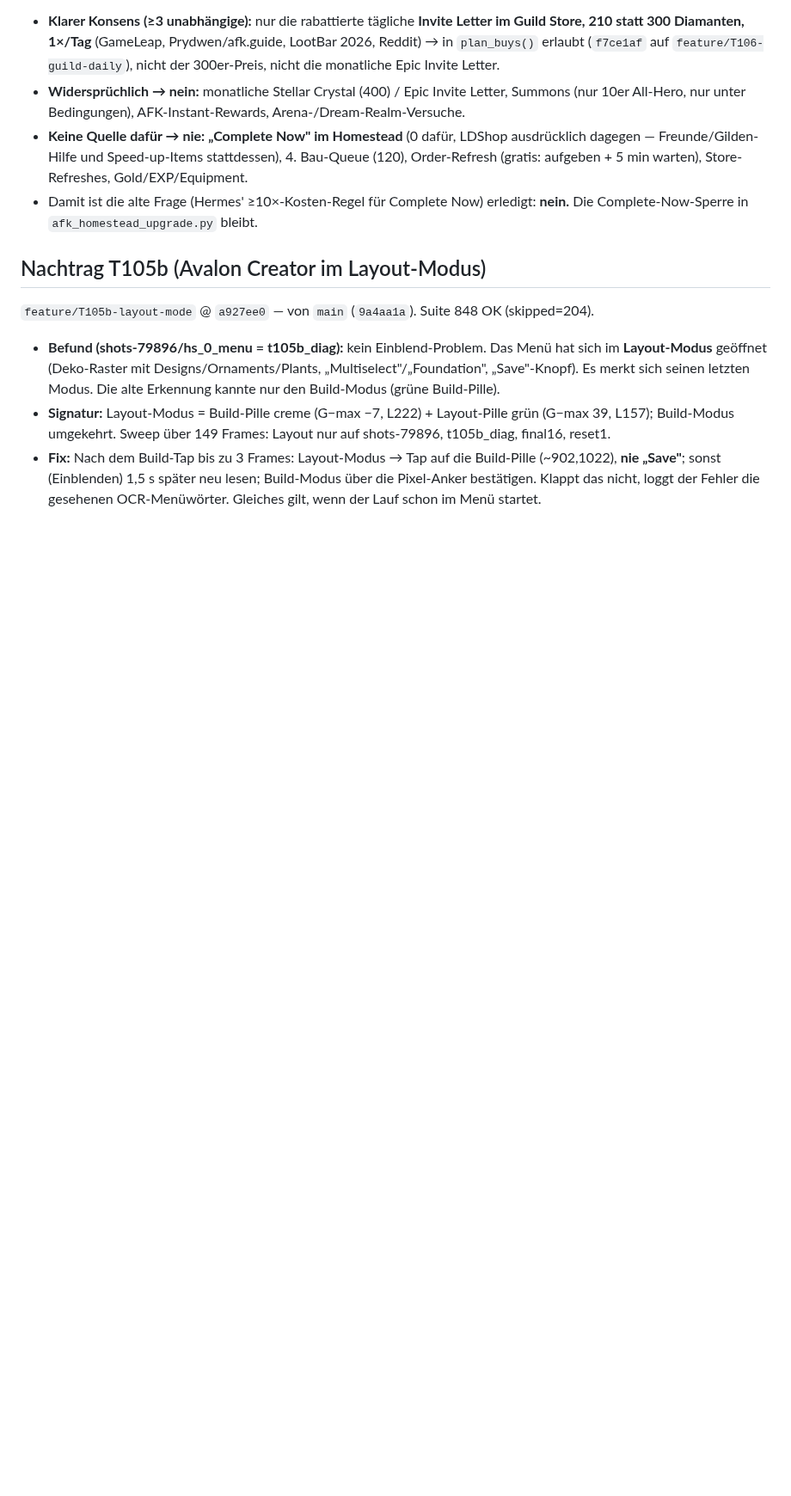
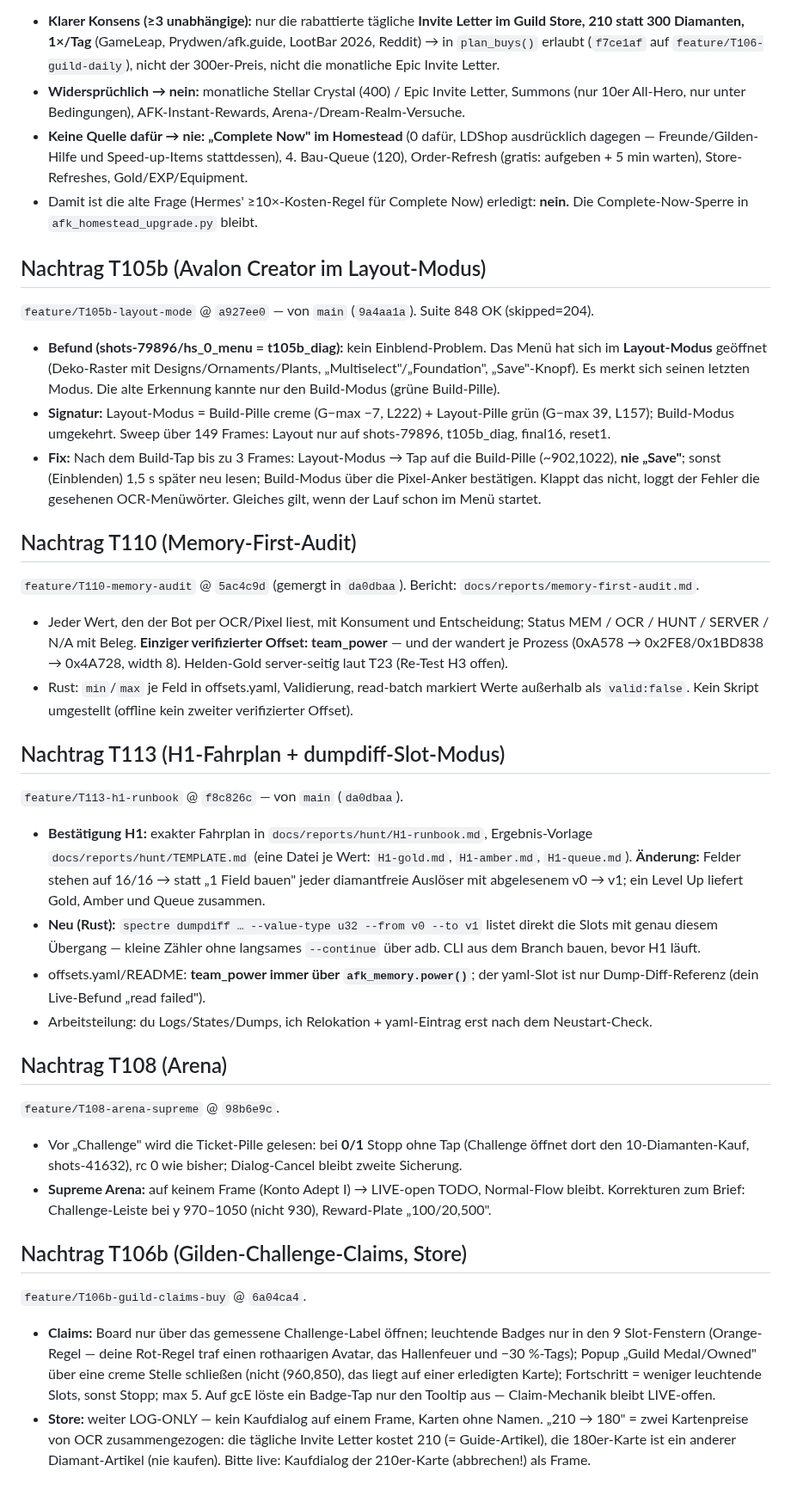
Before and after one commit to SiLeet/spectre, a Markdown page: docs/reports/claude-wave-7-corrections.md, the part around the change. Shown at 86% size. Drawn GitHub-style; blank space fills up the shorter version.

Commit message:
docs(reports): wave-7, T110/T113/T108/T106b addenda
Co-Authored-By: Claude Opus 5.5 <noreply@anthropic.com>

```diff
--- a/docs/reports/claude-wave-7-corrections.md
+++ b/docs/reports/claude-wave-7-corrections.md
@@ -222,3 +222,29 @@ User: „niemals diamanten ausgeben AUSSER es wird ABSOLUT empfohlen aus guides/
 - **Befund (shots-79896/hs_0_menu = t105b_diag):** kein Einblend-Problem. Das Menü hat sich im **Layout-Modus** geöffnet (Deko-Raster mit Designs/Ornaments/Plants, „Multiselect"/„Foundation", „Save"-Knopf). Es merkt sich seinen letzten Modus. Die alte Erkennung kannte nur den Build-Modus (grüne Build-Pille).
 - **Signatur:** Layout-Modus = Build-Pille creme (G−max −7, L222) + Layout-Pille grün (G−max 39, L157); Build-Modus umgekehrt. Sweep über 149 Frames: Layout nur auf shots-79896, t105b_diag, final16, reset1.
 - **Fix:** Nach dem Build-Tap bis zu 3 Frames: Layout-Modus → Tap auf die Build-Pille (~902,1022), **nie „Save"**; sonst (Einblenden) 1,5 s später neu lesen; Build-Modus über die Pixel-Anker bestätigen. Klappt das nicht, loggt der Fehler die gesehenen OCR-Menüwörter. Gleiches gilt, wenn der Lauf schon im Menü startet.
+
+## Nachtrag T110 (Memory-First-Audit)
+
+`feature/T110-memory-audit` @ `5ac4c9d` (gemergt in `da0dbaa`). Bericht: `docs/reports/memory-first-audit.md`.
+- Jeder Wert, den der Bot per OCR/Pixel liest, mit Konsument und Entscheidung; Status MEM / OCR / HUNT / SERVER / N/A mit Beleg. **Einziger verifizierter Offset: team_power** — und der wandert je Prozess (0xA578 → 0x2FE8/0x1BD838 → 0x4A728, width 8). Helden-Gold server-seitig laut T23 (Re-Test H3 offen).
+- Rust: `min`/`max` je Feld in offsets.yaml, Validierung, read-batch markiert Werte außerhalb als `valid:false`. Kein Skript umgestellt (offline kein zweiter verifizierter Offset).
+
+## Nachtrag T113 (H1-Fahrplan + dumpdiff-Slot-Modus)
+
+`feature/T113-h1-runbook` @ `f8c826c` — von `main` (`da0dbaa`).
+- **Bestätigung H1:** exakter Fahrplan in `docs/reports/hunt/H1-runbook.md`, Ergebnis-Vorlage `docs/reports/hunt/TEMPLATE.md` (eine Datei je Wert: `H1-gold.md`, `H1-amber.md`, `H1-queue.md`). **Änderung:** Felder stehen auf 16/16 → statt „1 Field bauen" jeder diamantfreie Auslöser mit abgelesenem v0 → v1; ein Level Up liefert Gold, Amber und Queue zusammen.
+- **Neu (Rust):** `spectre dumpdiff … --value-type u32 --from v0 --to v1` listet direkt die Slots mit genau diesem Übergang — kleine Zähler ohne langsames `--continue` über adb. CLI aus dem Branch bauen, bevor H1 läuft.
+- offsets.yaml/README: **team_power immer über `afk_memory.power()`**; der yaml-Slot ist nur Dump-Diff-Referenz (dein Live-Befund „read failed").
+- Arbeitsteilung: du Logs/States/Dumps, ich Relokation + yaml-Eintrag erst nach dem Neustart-Check.
+
+## Nachtrag T108 (Arena)
+
+`feature/T108-arena-supreme` @ `98b6e9c`.
+- Vor „Challenge" wird die Ticket-Pille gelesen: bei **0/1** Stopp ohne Tap (Challenge öffnet dort den 10-Diamanten-Kauf, shots-41632), rc 0 wie bisher; Dialog-Cancel bleibt zweite Sicherung.
+- **Supreme Arena:** auf keinem Frame (Konto Adept I) → LIVE-open TODO, Normal-Flow bleibt. Korrekturen zum Brief: Challenge-Leiste bei y 970–1050 (nicht 930), Reward-Plate „100/20,500".
+
+## Nachtrag T106b (Gilden-Challenge-Claims, Store)
+
+`feature/T106b-guild-claims-buy` @ `6a04ca4`.
+- **Claims:** Board nur über das gemessene Challenge-Label öffnen; leuchtende Badges nur in den 9 Slot-Fenstern (Orange-Regel — deine Rot-Regel traf einen rothaarigen Avatar, das Hallenfeuer und −30 %-Tags); Popup „Guild Medal/Owned" über eine creme Stelle schließen (nicht (960,850), das liegt auf einer erledigten Karte); Fortschritt = weniger leuchtende Slots, sonst Stopp; max 5. Auf gcE löste ein Badge-Tap nur den Tooltip aus — Claim-Mechanik bleibt LIVE-offen.
+- **Store:** weiter LOG-ONLY — kein Kaufdialog auf einem Frame, Karten ohne Namen. „210 → 180" = zwei Kartenpreise von OCR zusammengezogen: die tägliche Invite Letter kostet 210 (= Guide-Artikel), die 180er-Karte ist ein anderer Diamant-Artikel (nie kaufen). Bitte live: Kaufdialog der 210er-Karte (abbrechen!) als Frame.
```
